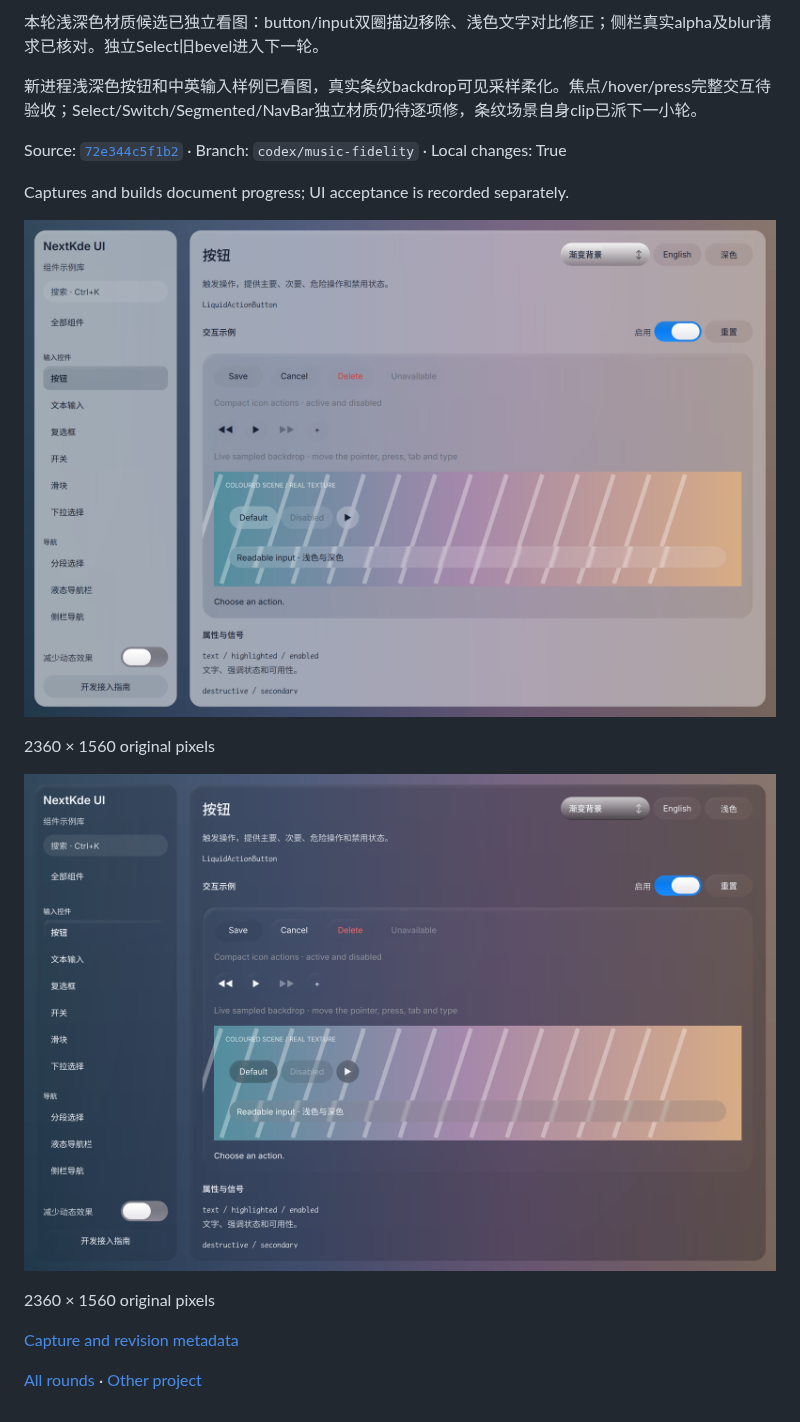
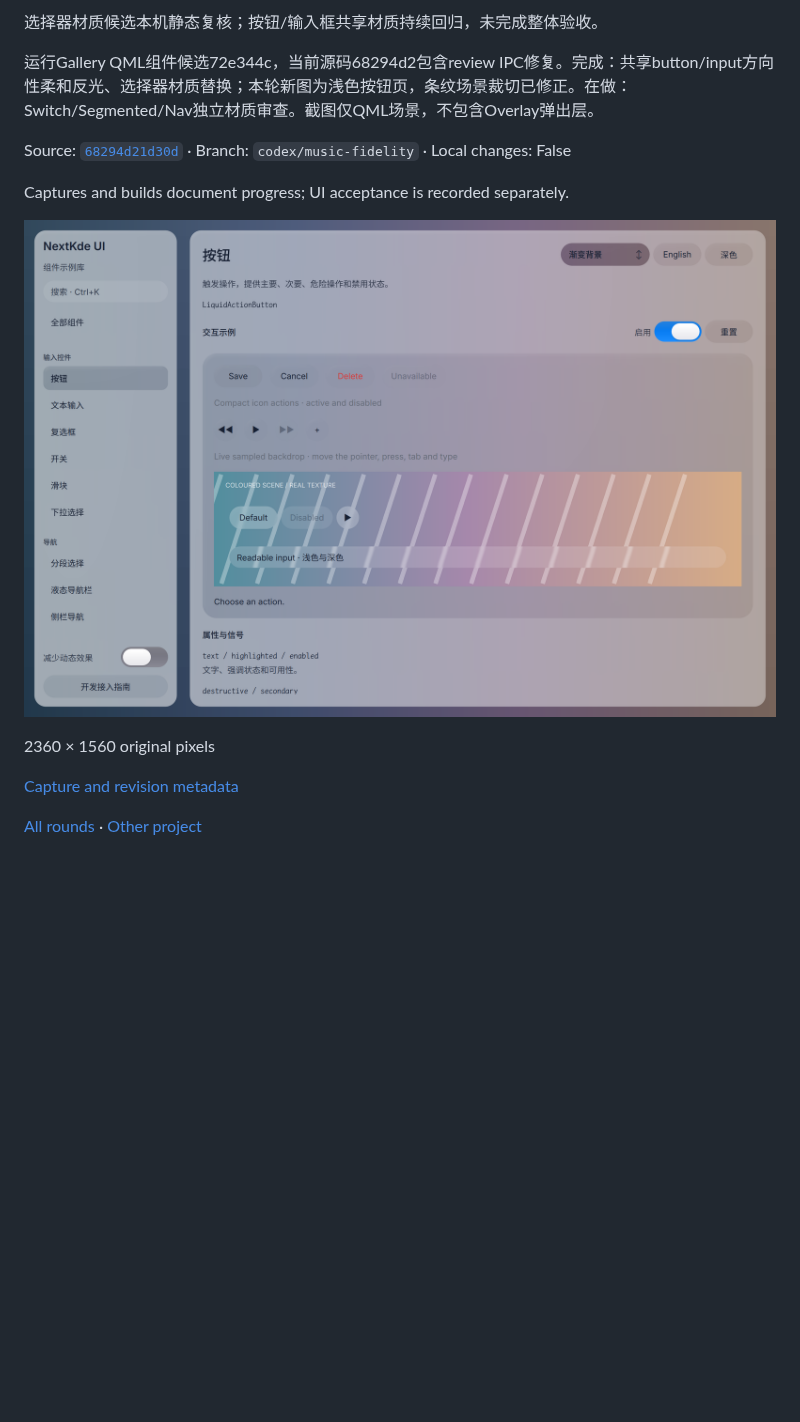
Before and after one commit to NextKde/nextkdeAppDemo, a Markdown page: README.md, the part around one of its changes. Rendered like a GitHub page; pictures changed too: screenshots/round-20261020-225212/gallery-poll-2248-light.png (added); blank space fills up the shorter version.

Commit message:
Record local UI progress 20261020-225212

```diff
--- a/README.md
+++ b/README.md
@@ -4,20 +4,16 @@ Updated: 2026-10-20T22:45:53.845477+08:00
 
-本轮浅深色材质候选已独立看图：button/input双圈描边移除、浅色文字对比修正；侧栏真实alpha及blur请求已核对。独立Select旧bevel进入下一轮。
+选择器材质候选本机静态复核；按钮/输入框共享材质持续回归，未完成整体验收。
 
-新进程浅深色按钮和中英输入样例已看图，真实条纹backdrop可见采样柔化。焦点/hover/press完整交互待验收；Select/Switch/Segmented/NavBar独立材质仍待逐项修，条纹场景自身clip已派下一小轮。
+运行Gallery QML组件候选72e344c，当前源码68294d2包含review IPC修复。完成：共享button/input方向性柔和反光、选择器材质替换；本轮新图为浅色按钮页，条纹场景裁切已修正。在做：Switch/Segmented/Nav独立材质审查。截图仅QML场景，不包含Overlay弹出层。
 
-Source: [`72e344c5f1b2`](https://github.com/NextKde/nextkdeAppDemo/commit/72e344c5f1b2c7a128bf50b12212e60fe3e37f99) · Branch: `codex/music-fidelity` · Local changes: True
+Source: [`68294d21d30d`](https://github.com/NextKde/nextkdeAppDemo/commit/68294d21d30dad4a2ede09f87c4cfcda13637e9c) · Branch: `codex/music-fidelity` · Local changes: False
 
 Captures and builds document progress; UI acceptance is recorded separately.
 
-![gallery-material-light.png](screenshots/round-20261020-224553/gallery-material-light.png)
+![gallery-poll-2248-light.png](screenshots/round-20261020-225212/gallery-poll-2248-light.png)
 
 2360 × 1560 original pixels
 
-![gallery-material-dark.png](screenshots/round-20261020-224553/gallery-material-dark.png)
-
-2360 × 1560 original pixels
-
-[Capture and revision metadata](screenshots/round-20261020-224553/metadata.json)
+[Capture and revision metadata](screenshots/round-20261020-225212/metadata.json)
 
 [All rounds](./screenshots) · [Other project](https://github.com/NextKde/KMusic/blob/ui-evidence/README.md)
```
Also changed, not shown: other parts of README.md (+1 -1 lines), screenshots/round-20261020-225212/README.md (added, +17 -0 lines), 1 other file.
